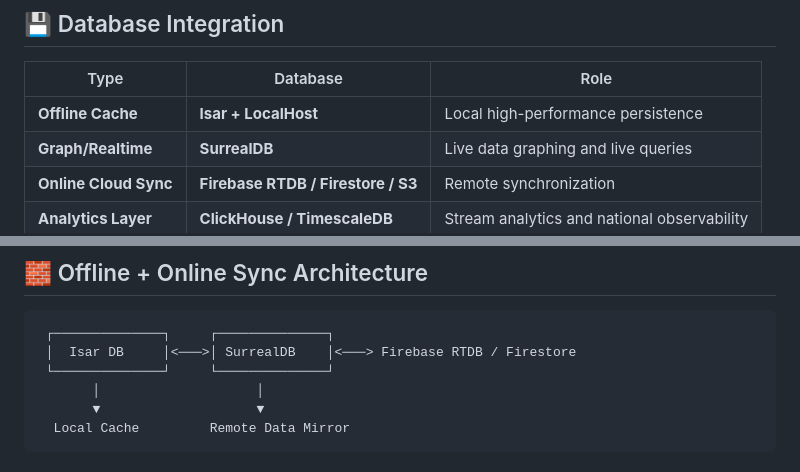
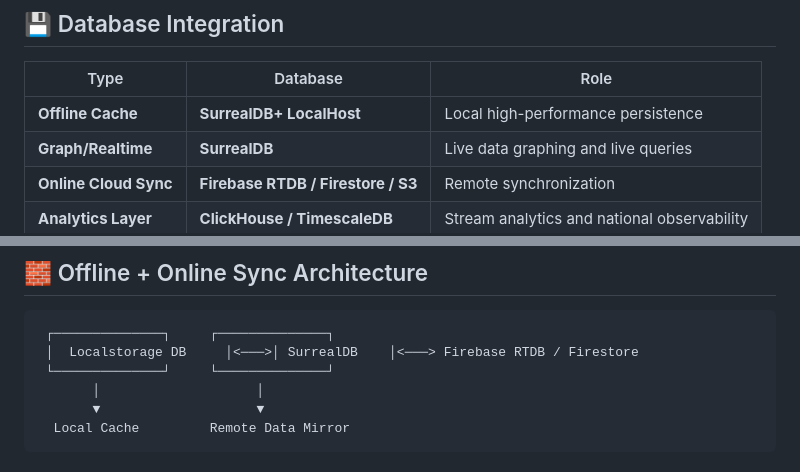
Before and after one commit to STANFORIS/SaaS, a Markdown page: README.md, 2 parts joined by grey strips. Drawn GitHub-style.

````diff
--- a/README.md
+++ b/README.md
@@ -183,7 +183,7 @@ Each domain sector (Agriculture, Energy, Health, Finance, etc.) is a **NodeJS mi
 
 | Type                  | Database                           | Role                                        |
 | --------------------- | ---------------------------------- | ------------------------------------------- |
-| **Offline Cache**     | **Isar + LocalHost**               | Local high-performance persistence          |
+| **Offline Cache**     | **SurrealDB+ LocalHost**               | Local high-performance persistence          |
 | **Graph/Realtime**    | **SurrealDB**                      | Live data graphing and live queries         |
 | **Online Cloud Sync** | **Firebase RTDB / Firestore / S3** | Remote synchronization                      |
 | **Analytics Layer**   | **ClickHouse / TimescaleDB**       | Stream analytics and national observability |
@@ -211,7 +211,7 @@ Each domain sector (Agriculture, Energy, Health, Finance, etc.) is a **NodeJS mi
 
 ```
  ┌──────────────┐     ┌──────────────┐
- │  Isar DB     │<───>│ SurrealDB    │<───> Firebase RTDB / Firestore
+ │  Localstorage DB     │<───>│ SurrealDB    │<───> Firebase RTDB / Firestore
  └──────────────┘     └──────────────┘
        │                    │
        ▼                    ▼
````
Also changed, not shown: other parts of README.md (+4 -4 lines).
